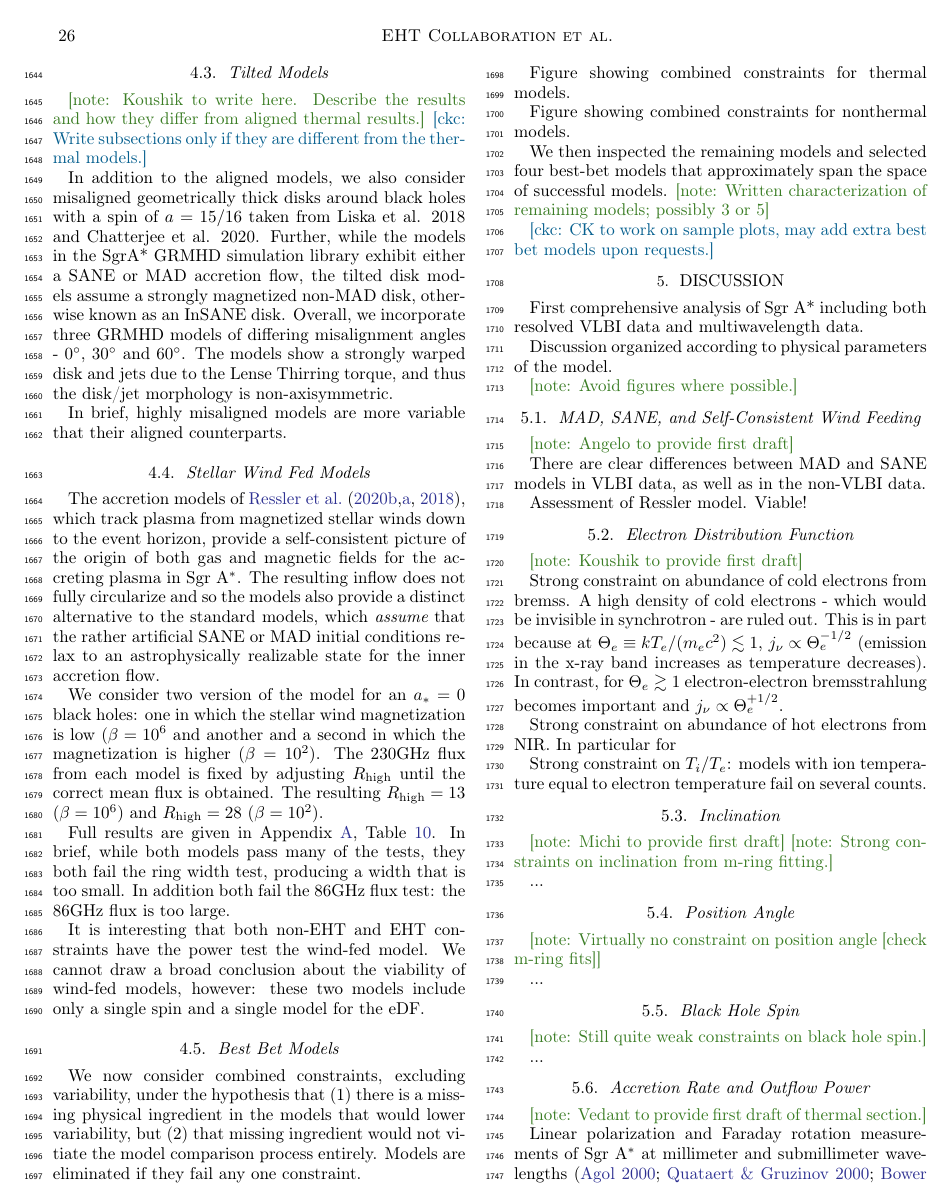
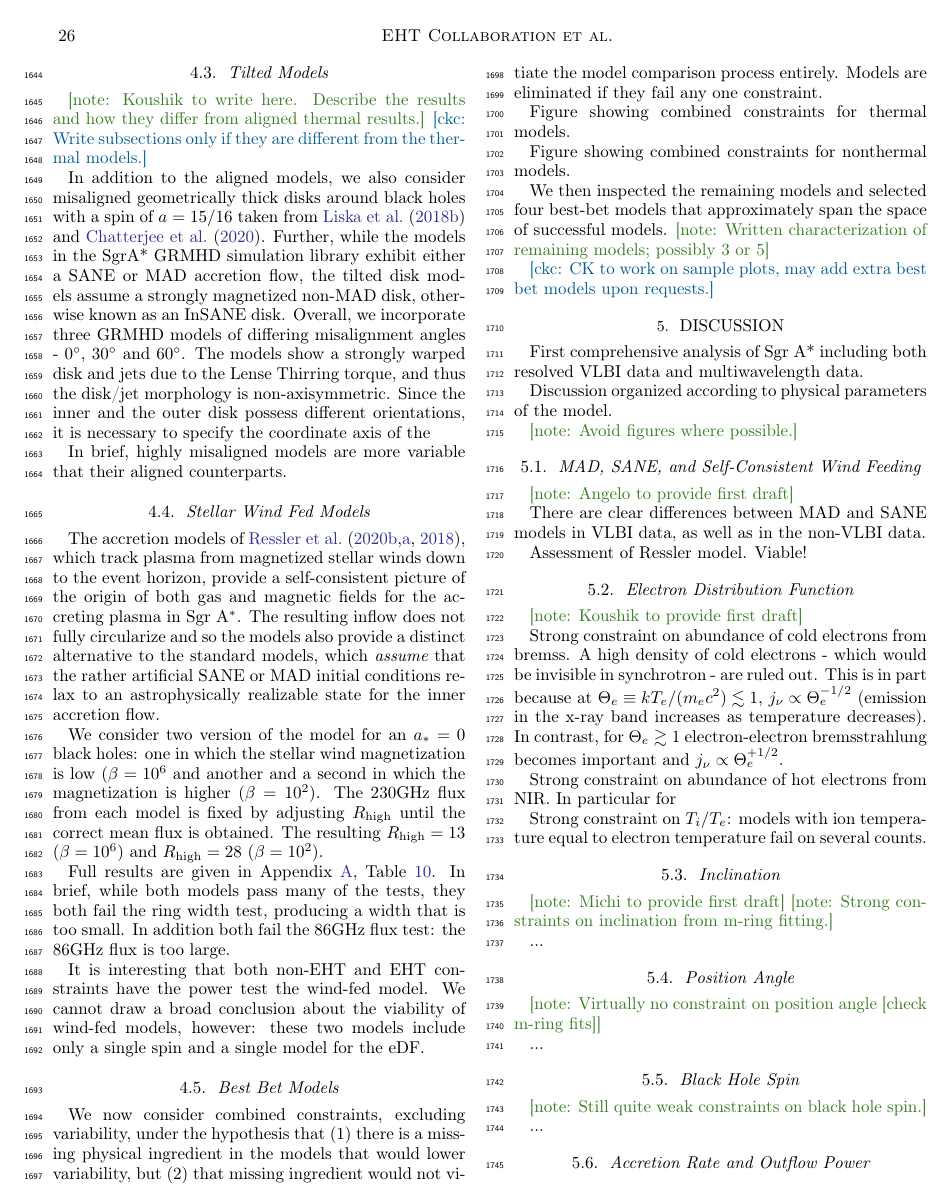
Before and after one commit to rndref/EHT_SGRA5, a LaTeX paper (main.tex, which reads comparisons.tex): page 26 of 55. Compiled offline with pdfLaTeX.

Commit message:
Updates from overleaf

```diff
--- a/comparisons.tex
+++ b/comparisons.tex
@@ -541,7 +541,7 @@ The effect of adding non-thermal electrons in a kappa eDF with  $\kappa=3.4$ and
 \note{Koushik to write here.  Describe the results and how they differ from aligned thermal results.}
 \ckc{Write subsections only if they are different from the thermal models.}
 
-In addition to the aligned models, we also consider misaligned geometrically thick disks around black holes with a spin of $a=15/16$ taken from Liska et al. 2018 and Chatterjee et al. 2020. Further, while the models in the SgrA* GRMHD simulation library exhibit either a SANE or MAD accretion flow, the tilted disk models assume a strongly magnetized non-MAD disk, otherwise known as an InSANE disk. Overall, we incorporate three GRMHD models of differing misalignment angles - $0^{\circ}$, $30^{\circ}$ and $60^{\circ}$. The models show a strongly warped disk and jets due to the Lense Thirring torque, and thus the disk/jet morphology is non-axisymmetric.
+In addition to the aligned models, we also consider misaligned geometrically thick disks around black holes with a spin of $a=15/16$ taken from \citet{Liska2018} and \citet{Chatterjee2020}. Further, while the models in the SgrA* GRMHD simulation library exhibit either a SANE or MAD accretion flow, the tilted disk models assume a strongly magnetized non-MAD disk, otherwise known as an InSANE disk. Overall, we incorporate three GRMHD models of differing misalignment angles - $0^{\circ}$, $30^{\circ}$ and $60^{\circ}$. The models show a strongly warped disk and jets due to the Lense Thirring torque, and thus the disk/jet morphology is non-axisymmetric. Since the inner and the outer disk possess different orientations, it is necessary to specify the coordinate axis of the
 
 In brief, highly misaligned models are more variable that their aligned counterparts.
 
```
Also changed, not shown: models.tex (+1 -1 lines).
